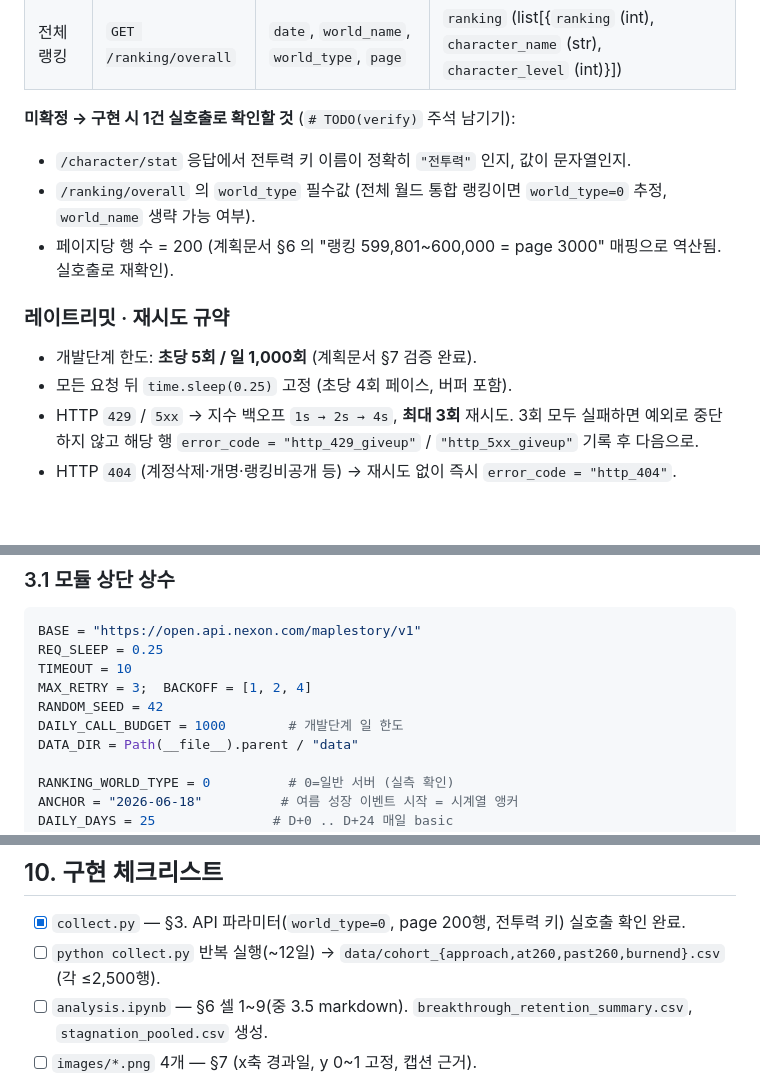
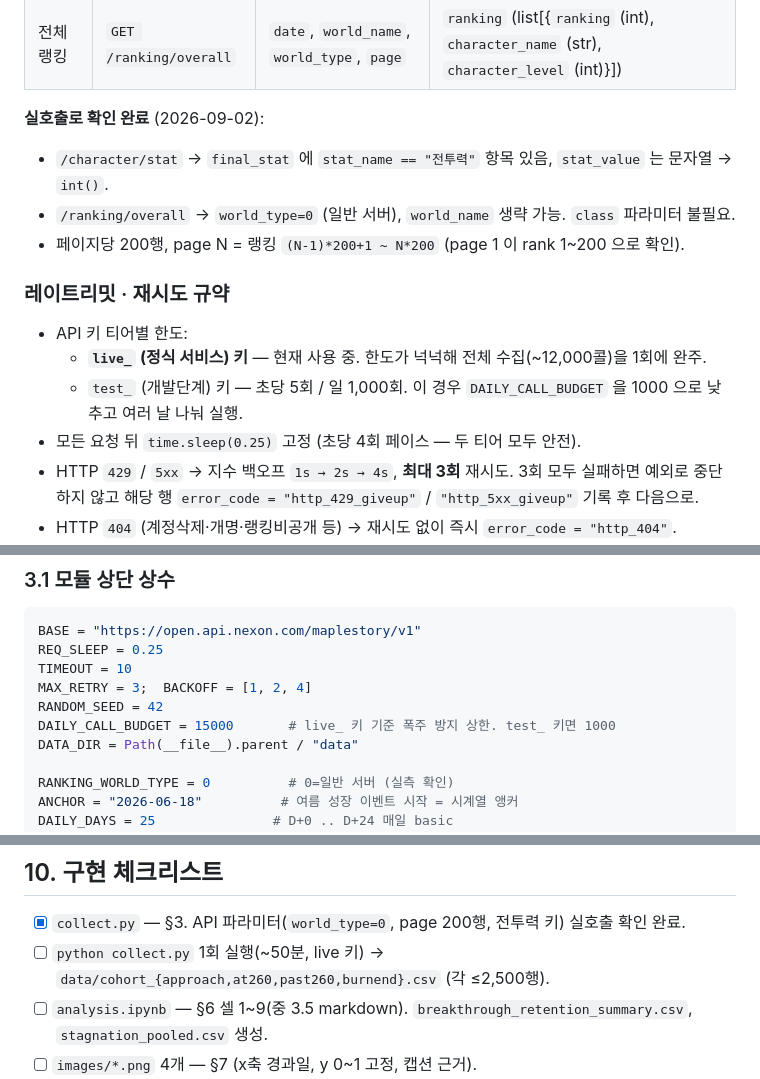
Before and after one commit to Frost0313z/maplestory-260hurdle-analysis, a Markdown page: 메이플스토리_이벤트분석_스펙문서.md, 3 parts joined by grey strips. Drawn GitHub-style; blank space fills up the shorter version.

```diff
--- a/메이플스토리_이벤트분석_스펙문서.md
+++ b/메이플스토리_이벤트분석_스펙문서.md
@@ -79,15 +79,17 @@ Base URL: `https://open.api.nexon.com/maplestory/v1`
 | 스탯(전투력) | `GET /character/stat` | `ocid`, `date` | `final_stat` (list[{`stat_name`, `stat_value`}]) → `stat_name == "전투력"` 인 항목의 `stat_value` (str→int) |
 | 전체 랭킹 | `GET /ranking/overall` | `date`, `world_name`, `world_type`, `page` | `ranking` (list[{`ranking` (int), `character_name` (str), `character_level` (int)}]) |
 
-**미확정 → 구현 시 1건 실호출로 확인할 것** (`# TODO(verify)` 주석 남기기):
-- `/character/stat` 응답에서 전투력 키 이름이 정확히 `"전투력"` 인지, 값이 문자열인지.
-- `/ranking/overall` 의 `world_type` 필수값 (전체 월드 통합 랭킹이면 `world_type=0` 추정, `world_name` 생략 가능 여부).
-- 페이지당 행 수 = 200 (계획문서 §6 의 "랭킹 599,801~600,000 = page 3000" 매핑으로 역산됨. 실호출로 재확인).
+**실호출로 확인 완료** (2026-09-02):
+- `/character/stat` → `final_stat` 에 `stat_name == "전투력"` 항목 있음, `stat_value` 는 문자열 → `int()`.
+- `/ranking/overall` → `world_type=0` (일반 서버), `world_name` 생략 가능. `class` 파라미터 불필요.
+- 페이지당 200행, page N = 랭킹 `(N-1)*200+1 ~ N*200` (page 1 이 rank 1~200 으로 확인).
 
 ### 레이트리밋 · 재시도 규약
 
-- 개발단계 한도: **초당 5회 / 일 1,000회** (계획문서 §7 검증 완료).
-- 모든 요청 뒤 `time.sleep(0.25)` 고정 (초당 4회 페이스, 버퍼 포함).
+- API 키 티어별 한도:
+  - **`live_` (정식 서비스) 키** — 현재 사용 중. 한도가 넉넉해 전체 수집(~12,000콜)을 1회에 완주.
+  - `test_` (개발단계) 키 — 초당 5회 / 일 1,000회. 이 경우 `DAILY_CALL_BUDGET` 을 1000 으로 낮추고 여러 날 나눠 실행.
+- 모든 요청 뒤 `time.sleep(0.25)` 고정 (초당 4회 페이스 — 두 티어 모두 안전).
 - HTTP `429` / `5xx` → 지수 백오프 `1s → 2s → 4s`, **최대 3회** 재시도. 3회 모두 실패하면 예외로 중단하지 않고
   해당 행 `error_code = "http_429_giveup"` / `"http_5xx_giveup"` 기록 후 다음으로.
 - HTTP `404` (계정삭제·개명·랭킹비공개 등) → 재시도 없이 즉시 `error_code = "http_404"`.
@@ -136,7 +138,7 @@ REQ_SLEEP = 0.25
 TIMEOUT = 10
 MAX_RETRY = 3;  BACKOFF = [1, 2, 4]
 RANDOM_SEED = 42
-DAILY_CALL_BUDGET = 1000        # 개발단계 일 한도
+DAILY_CALL_BUDGET = 15000       # live_ 키 기준 폭주 방지 상한. test_ 키면 1000
 DATA_DIR = Path(__file__).parent / "data"
 
 RANKING_WORLD_TYPE = 0          # 0=일반 서버 (실측 확인)
@@ -422,7 +424,7 @@ growth_rate_t(char) = level_t − level_{t-1}       # 레벨/일 (일간이라
 ## 10. 구현 체크리스트
 
 - [x] `collect.py` — §3. API 파라미터(`world_type=0`, page 200행, 전투력 키) 실호출 확인 완료.
-- [ ] `python collect.py` 반복 실행(~12일) → `data/cohort_{approach,at260,past260,burnend}.csv` (각 ≤2,500행).
+- [ ] `python collect.py` 1회 실행(~50분, live 키) → `data/cohort_{approach,at260,past260,burnend}.csv` (각 ≤2,500행).
 - [ ] `analysis.ipynb` — §6 셀 1~9(중 3.5 markdown). `breakthrough_retention_summary.csv`, `stagnation_pooled.csv` 생성.
 - [ ] `images/*.png` 4개 — §7 (x축 경과일, y 0~1 고정, 캡션 근거).
 - [ ] `REPORT.md` — §8 13절 목차. 결측/이상치·시계열 특성·인사이트 3단·결론·라이선스·한계·AI 로그 포함.
```
Also changed, not shown: 메이플스토리_이벤트분석_계획문서.md (+19 -19 lines).
